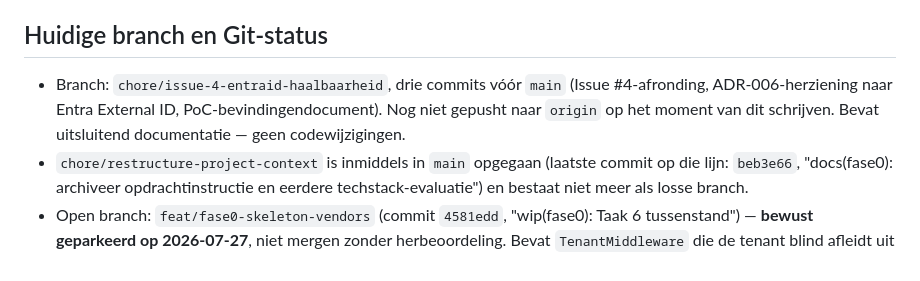
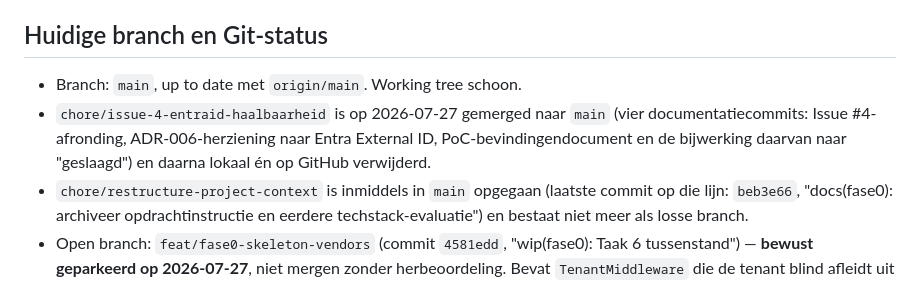
Before and after one commit to AlingAdvies/MCM2, a Markdown page: docs/STATUS.md, the part around the change. Drawn GitHub-style.

Commit message:
docs(status): git-status bijwerken na merge naar main
Co-Authored-By: Claude Opus 5 <noreply@anthropic.com>

```diff
--- a/docs/STATUS.md
+++ b/docs/STATUS.md
@@ -50,7 +50,8 @@ Transdev Vendor IT Compliance Survey als eerste verticale MVP-slice.
 
 ## Huidige branch en Git-status
 
-- Branch: `chore/issue-4-entraid-haalbaarheid`, drie commits vóór `main` (Issue #4-afronding, ADR-006-herziening naar Entra External ID, PoC-bevindingendocument). Nog niet gepusht naar `origin` op het moment van dit schrijven. Bevat uitsluitend documentatie — geen codewijzigingen.
+- Branch: `main`, up to date met `origin/main`. Working tree schoon.
+- `chore/issue-4-entraid-haalbaarheid` is op 2026-07-27 gemerged naar `main` (vier documentatiecommits: Issue #4-afronding, ADR-006-herziening naar Entra External ID, PoC-bevindingendocument en de bijwerking daarvan naar "geslaagd") en daarna lokaal én op GitHub verwijderd.
 - `chore/restructure-project-context` is inmiddels in `main` opgegaan (laatste commit op die lijn: `beb3e66`, "docs(fase0): archiveer opdrachtinstructie en eerdere techstack-evaluatie") en bestaat niet meer als losse branch.
 - Open branch: `feat/fase0-skeleton-vendors` (commit `4581edd`, "wip(fase0): Taak 6 tussenstand") — **bewust geparkeerd op 2026-07-27**, niet mergen zonder herbeoordeling. Bevat `TenantMiddleware` die de tenant blind afleidt uit een ongeverifieerde `X-Tenant-Id`-header of een `?tenant=`-query-param — dit is exact het patroon dat P0 als kritiek aanmerkt en dat MCM2-CLAUDE.md §6 verbiedt ("vertrouw nooit blind op X-Tenant-Id, queryparameters..."). Ook `withTenant()` gebruikt `$executeRawUnsafe` met stringinterpolatie van `tenantId` (met voorafgaande UUID-regex-validatie) in plaats van een geparametriseerde aanpak. Deze branch is bovendien fors verouderd t.o.v. `main` (mist de volledige documentatieherstructurering en de CI-workflow van 2026-07-24/27). Herbeoordelen ná P0: het `withTenant`-transactiepatroon (`SET LOCAL` binnen `$transaction`) is bruikbaar als uitgangspunt; de header-gebaseerde tenant-afleiding niet.
 
```
